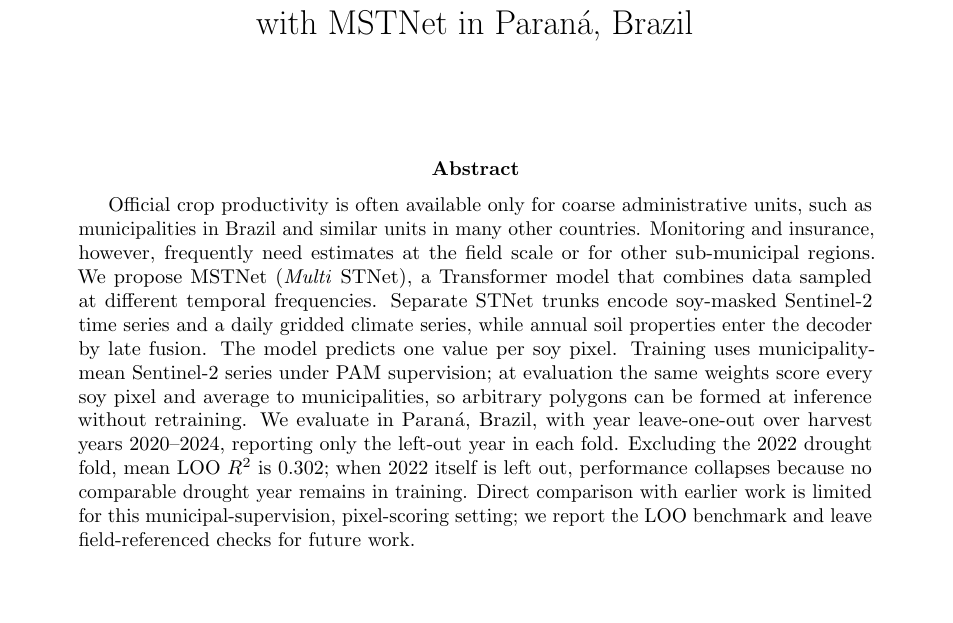
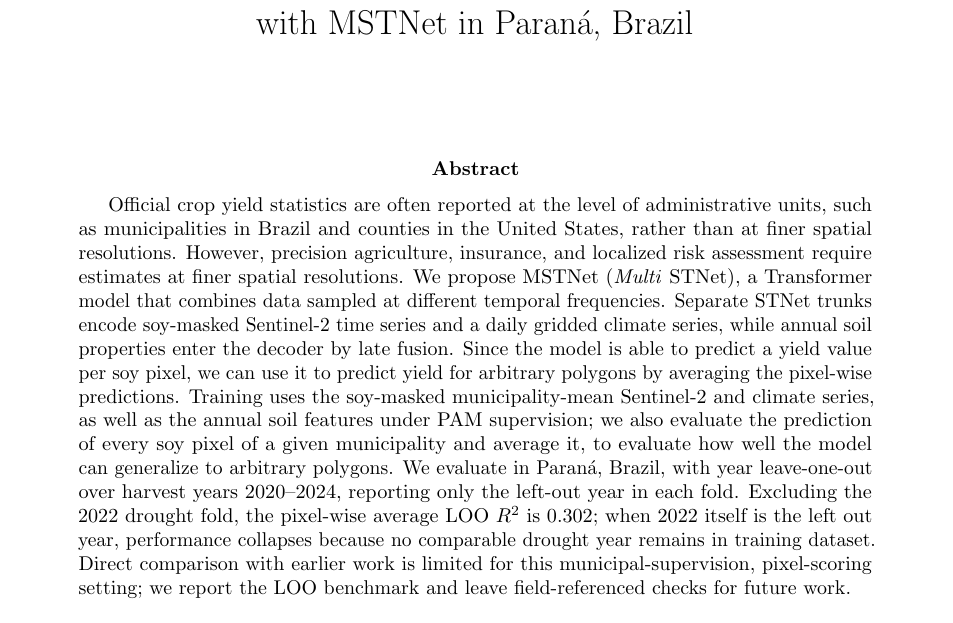
Before and after one commit to HeitorTrielli/crop_yield_prediction, a LaTeX paper (sits_moco/paper/main.tex, which reads sits_moco/paper/sections/abstract.tex): part of page 1 of 10, cut so that both start at the same text, the shorter picture padded with empty space. Compiled offline with pdfLaTeX.

Commit message:
modularizing main.tex

```diff
--- a/sits_moco/paper/main.tex
+++ b/sits_moco/paper/main.tex
@@ -32,15 +32,7 @@
 \begin{document}
 \maketitle
 
-\begin{abstract}
-Official crop productivity is often available only for coarse administrative units, such as municipalities in Brazil and similar units in many other countries. Monitoring and insurance, however, frequently need estimates at the field scale or for other sub-municipal regions.
-We propose MSTNet (\emph{Multi} STNet), a Transformer model that combines data sampled at different temporal frequencies. Separate STNet trunks encode soy-masked Sentinel-2 time series and a daily gridded climate series, while annual soil properties enter the decoder by late fusion.
-The model predicts one value per soy pixel. Training uses municipality-mean Sentinel-2 series under PAM supervision; at evaluation the same weights score every soy pixel and average to municipalities, so arbitrary polygons can be formed at inference without retraining.
-We evaluate in Paran\'{a}, Brazil, with year leave-one-out over harvest years 2020--2024, reporting only the left-out year in each fold.
-Excluding the 2022 drought fold, mean LOO $R^2$ is $0.302$; when 2022 itself is left out, performance collapses because no comparable drought year remains in training.
-Direct comparison with earlier work is limited for this municipal-supervision, pixel-scoring setting; we report the LOO benchmark and leave field-referenced checks for future work.
-\end{abstract}
-
+\input{sections/abstract}
 \input{sections/introduction}
 \input{sections/data}
 \input{sections/methods}
--- /dev/null
+++ b/sits_moco/paper/sections/abstract.tex
@@ -0,0 +1,12 @@
+\begin{abstract}
+Official crop yield statistics are often reported at the level of administrative units, such as municipalities in Brazil and counties in the United States, rather than at finer spatial resolutions.
+However, precision agriculture, insurance, and localized risk assessment require estimates at finer spatial resolutions.
+We propose MSTNet (\emph{Multi} STNet), a Transformer model that combines data sampled at different temporal frequencies.
+Separate STNet trunks encode soy-masked Sentinel-2 time series and a daily gridded climate series, while annual soil properties enter the decoder by late fusion.
+Since the model is able to predict a yield value per soy pixel, we can use it to predict yield for arbitrary polygons by averaging the pixel-wise predictions.
+Training uses the soy-masked municipality-mean Sentinel-2 and climate series, as well as the annual soil features under PAM supervision;
+we also evaluate the prediction of every soy pixel of a given municipality and average it, to evaluate how well the model can generalize to arbitrary polygons.
+We evaluate in Paran\'{a}, Brazil, with year leave-one-out over harvest years 2020--2024, reporting only the left-out year in each fold.
+Excluding the 2022 drought fold, the pixel-wise average LOO $R^2$ is $0.302$; when 2022 itself is the left out year, performance collapses because no comparable drought year remains in training dataset.
+Direct comparison with earlier work is limited for this municipal-supervision, pixel-scoring setting; we report the LOO benchmark and leave field-referenced checks for future work.
+\end{abstract}
```
Also changed, not shown: sits_moco/paper/sections/data_availability.tex (added, +5 -0 lines), sits_moco/paper/README.md, sits_moco/paper/main.pdf, sits_moco/paper/main.tex (8 more changed lines).
